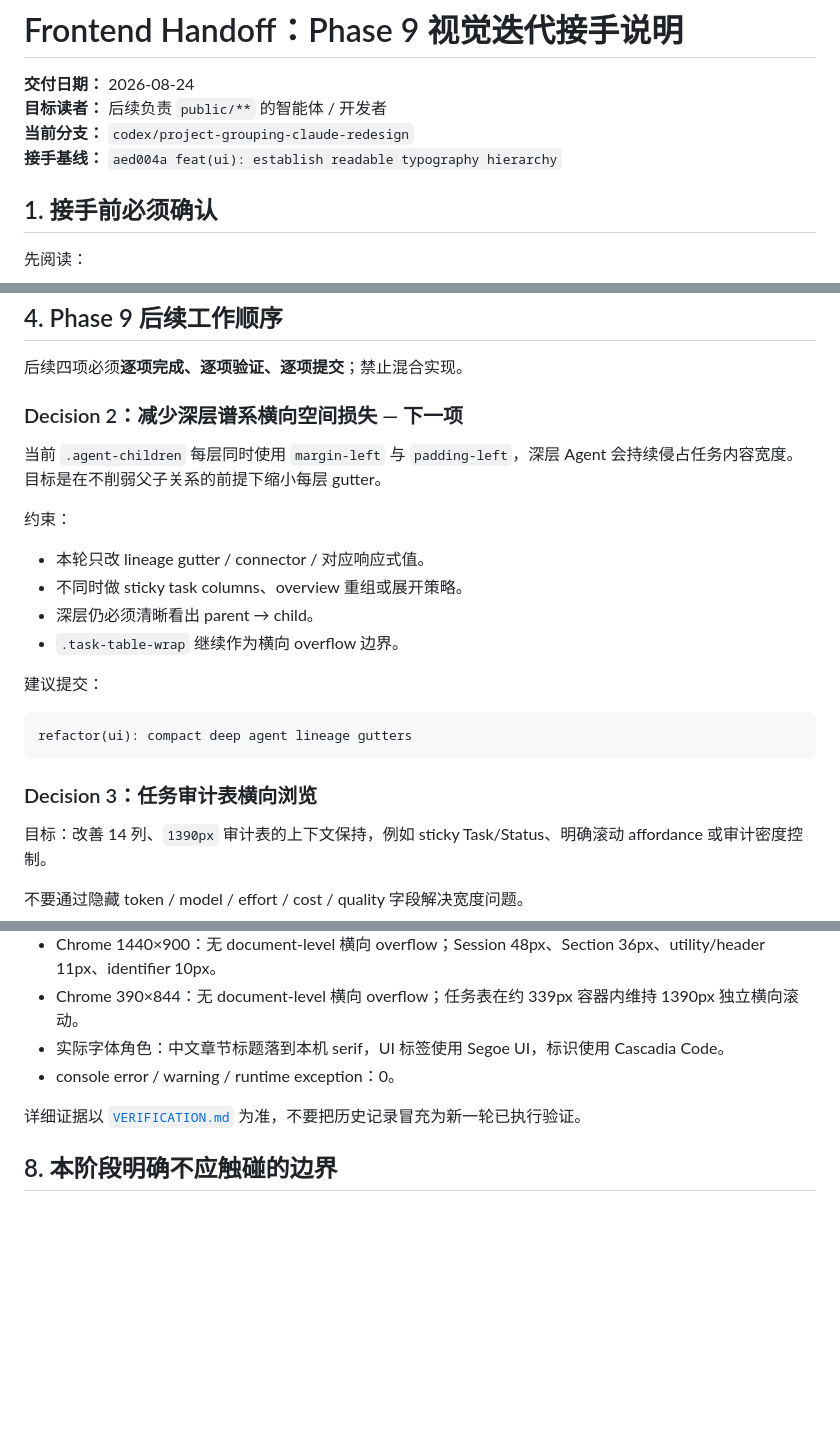
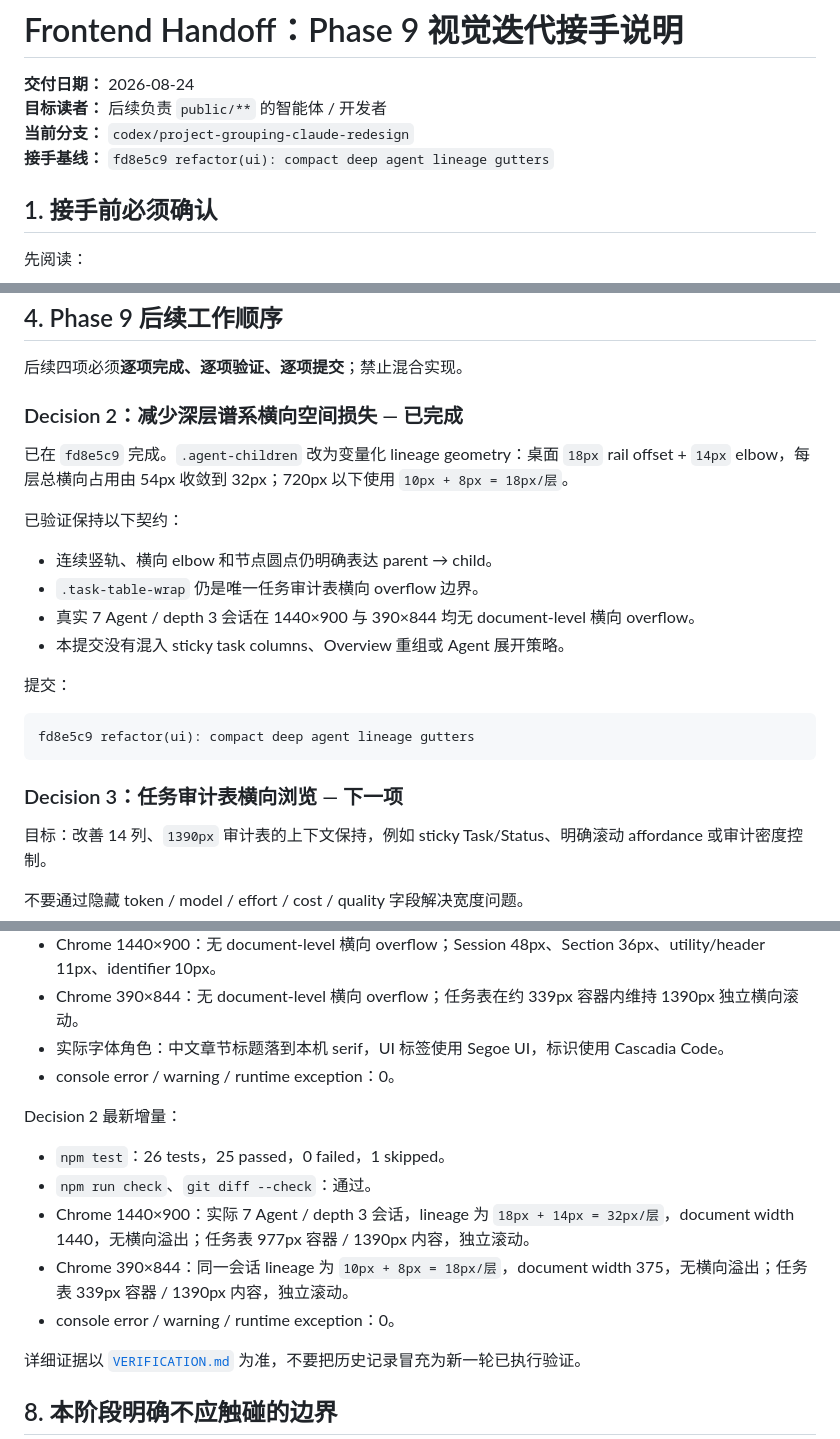
Before and after one commit to AsahinaMafuuyuu/Codex-Usage-Monitor, a Markdown page: docs/FRONTEND-HANDOFF.md, 3 parts joined by grey strips. GitHub-like rendering; blank space fills up the shorter version.

Commit message:
docs: advance frontend handoff after lineage compaction

````diff
--- a/docs/FRONTEND-HANDOFF.md
+++ b/docs/FRONTEND-HANDOFF.md
@@ -3,7 +3,7 @@
 **交付日期：** 2026-08-24
 **目标读者：** 后续负责 `public/**` 的智能体 / 开发者
 **当前分支：** `codex/project-grouping-claude-redesign`
-**接手基线：** `aed004a feat(ui): establish readable typography hierarchy`
+**接手基线：** `fd8e5c9 refactor(ui): compact deep agent lineage gutters`
 
 ## 1. 接手前必须确认
 
@@ -70,24 +72,24 @@ b9641bf feat: redesign dashboard as an editorial lineage ledger
 
 后续四项必须**逐项完成、逐项验证、逐项提交**；禁止混合实现。
 
-### Decision 2：减少深层谱系横向空间损失 — 下一项
+### Decision 2：减少深层谱系横向空间损失 — 已完成
 
-当前 `.agent-children` 每层同时使用 `margin-left` 与 `padding-left`，深层 Agent 会持续侵占任务内容宽度。目标是在不削弱父子关系的前提下缩小每层 gutter。
+已在 `fd8e5c9` 完成。`.agent-children` 改为变量化 lineage geometry：桌面 `18px` rail offset + `14px` elbow，每层总横向占用由 54px 收敛到 32px；720px 以下使用 `10px + 8px = 18px/层`。
 
-约束：
+已验证保持以下契约：
 
-- 本轮只改 lineage gutter / connector / 对应响应式值。
-- 不同时做 sticky task columns、overview 重组或展开策略。
-- 深层仍必须清晰看出 parent → child。
-- `.task-table-wrap` 继续作为横向 overflow 边界。
+- 连续竖轨、横向 elbow 和节点圆点仍明确表达 parent → child。
+- `.task-table-wrap` 仍是唯一任务审计表横向 overflow 边界。
+- 真实 7 Agent / depth 3 会话在 1440×900 与 390×844 均无 document-level 横向 overflow。
+- 本提交没有混入 sticky task columns、Overview 重组或 Agent 展开策略。
 
-建议提交：
+提交：
 
 ```text
-refactor(ui): compact deep agent lineage gutters
+fd8e5c9 refactor(ui): compact deep agent lineage gutters
 ```
 
-### Decision 3：任务审计表横向浏览
+### Decision 3：任务审计表横向浏览 — 下一项
 
 目标：改善 14 列、`1390px` 审计表的上下文保持，例如 sticky Task/Status、明确滚动 affordance 或审计密度控制。
 
@@ -149,6 +151,14 @@ Typography v1 提交前后的最近验收：
 - 实际字体角色：中文章节标题落到本机 serif，UI 标签使用 Segoe UI，标识使用 Cascadia Code。
 - console error / warning / runtime exception：0。
 
+Decision 2 最新增量：
+
+- `npm test`：26 tests，25 passed，0 failed，1 skipped。
+- `npm run check`、`git diff --check`：通过。
+- Chrome 1440×900：实际 7 Agent / depth 3 会话，lineage 为 `18px + 14px = 32px/层`，document width 1440，无横向溢出；任务表 977px 容器 / 1390px 内容，独立滚动。
+- Chrome 390×844：同一会话 lineage 为 `10px + 8px = 18px/层`，document width 375，无横向溢出；任务表 339px 容器 / 1390px 内容，独立滚动。
+- console error / warning / runtime exception：0。
+
 详细证据以 [`VERIFICATION.md`](VERIFICATION.md) 为准，不要把历史记录冒充为新一轮已执行验证。
 
 ## 8. 本阶段明确不应触碰的边界
````
Also changed, not shown: other parts of docs/FRONTEND-HANDOFF.md (+3 -1 lines).
